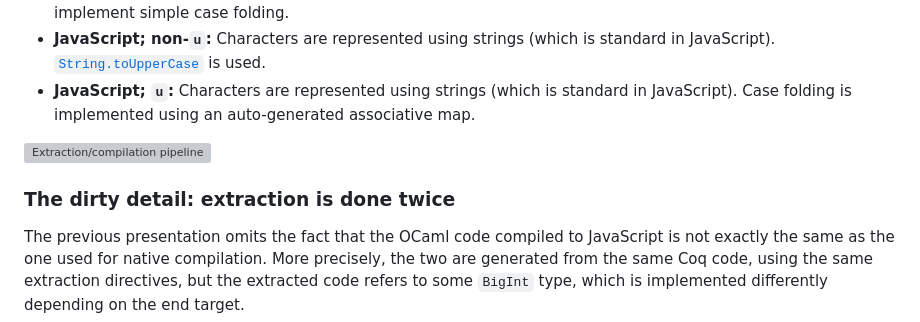
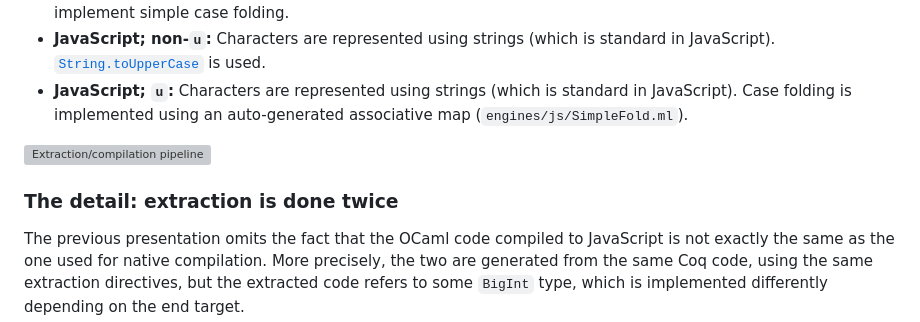
Before and after one commit to epfl-systemf/Warblre, a Markdown page: doc/Implementation.md, the part around the change. Rendered like a GitHub page; grey boxes are pictures that could not be loaded.

```diff
--- a/doc/Implementation.md
+++ b/doc/Implementation.md
@@ -28,11 +28,11 @@ More precisely:
     [`String.toUpperCase`](https://developer.mozilla.org/en-US/docs/Web/JavaScript/Reference/Global_Objects/String/toUpperCase) is used.
 - **JavaScript; `u`:**
     Characters are represented using strings (which is standard in JavaScript).
-    Case folding is implemented using an auto-generated associative map.
+    Case folding is implemented using an auto-generated associative map (`engines/js/SimpleFold.ml`).
 
 ![Extraction/compilation pipeline](../etc/archi.svg)
 
-### The dirty detail: extraction is done twice
+### The detail: extraction is done twice
 
 The previous presentation omits the fact that the OCaml code compiled to JavaScript is not exactly the same as the one used for native compilation.
 More precisely, the two are generated from the same Coq code, using the same extraction directives, but the extracted code refers to some `BigInt` type,
```
Also changed, not shown: README.md (+17 -7 lines), doc/Test262.md (+22 -20 lines).
